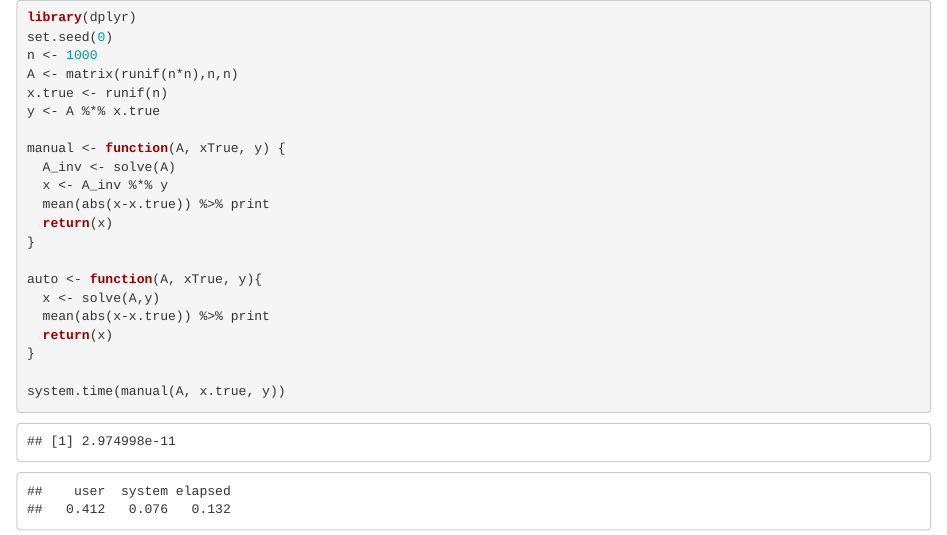
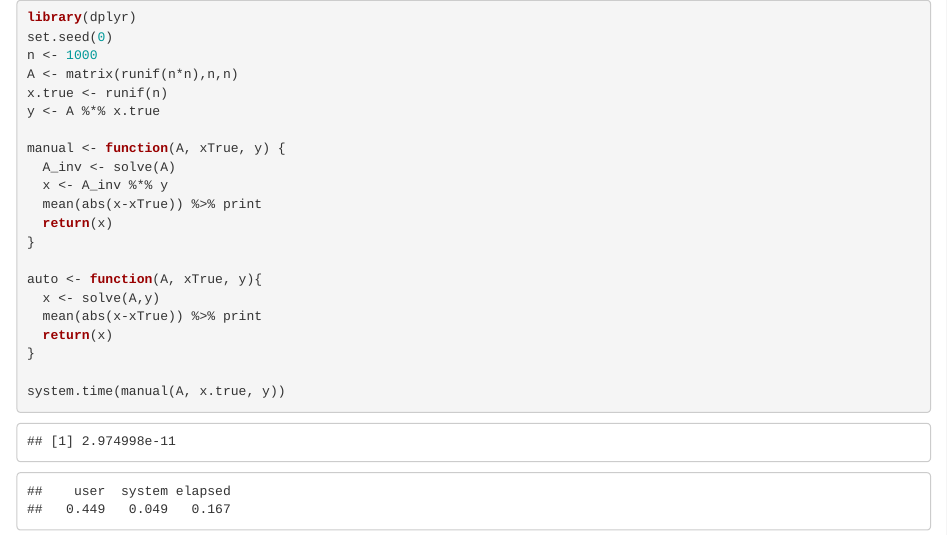
Before and after one commit to eferos93/SMDS_homework02, an R Markdown document (homework04.Rmd): the page in a window 1100 px wide, from 16170 px down. The pictures show the output file homework04.html that the author committed with the source, opened offline.

Commit message:
Fixed typo

```diff
--- a/homework04.Rmd
+++ b/homework04.Rmd
@@ -676,13 +676,13 @@ y <- A %*% x.true
 manual <- function(A, xTrue, y) {
   A_inv <- solve(A)
   x <- A_inv %*% y
-  mean(abs(x-x.true)) %>% print
+  mean(abs(x-xTrue)) %>% print
   return(x)
 }
 
 auto <- function(A, xTrue, y){
   x <- solve(A,y)
-  mean(abs(x-x.true)) %>% print
+  mean(abs(x-xTrue)) %>% print
   return(x)
 }
 
```
Also changed, not shown: homework04.html.
